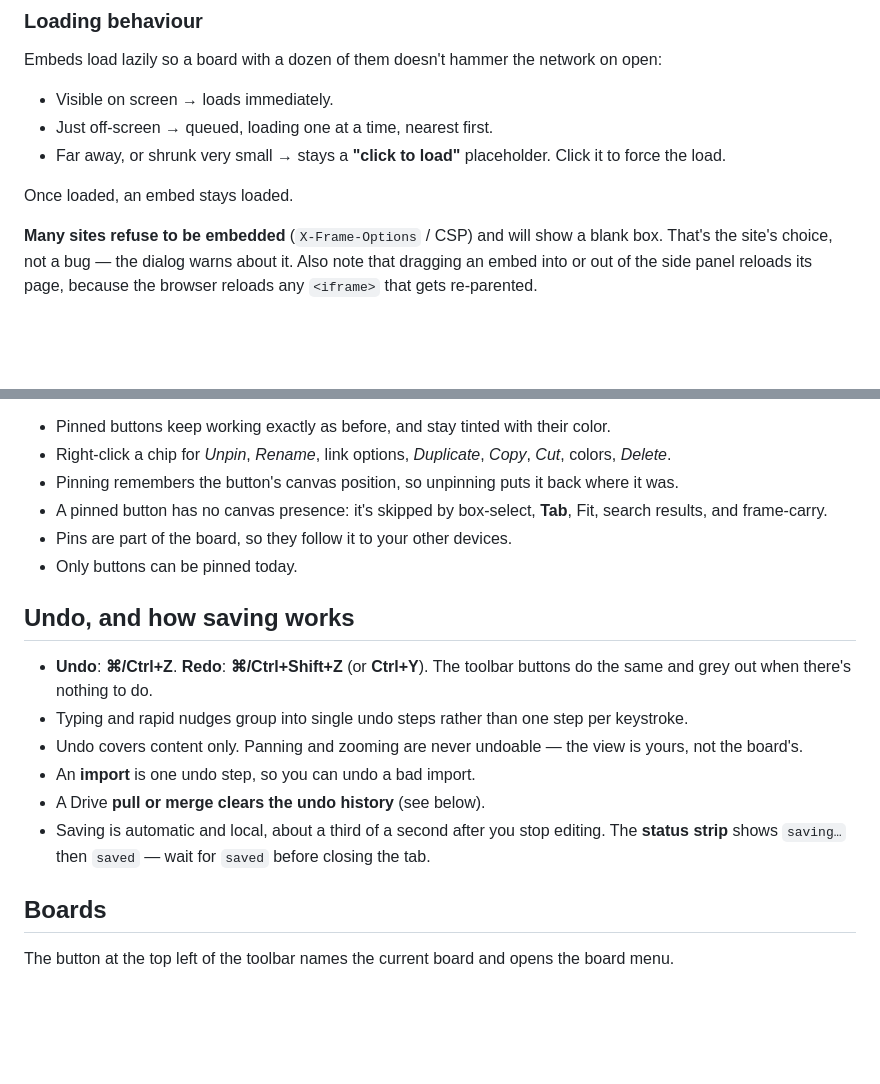
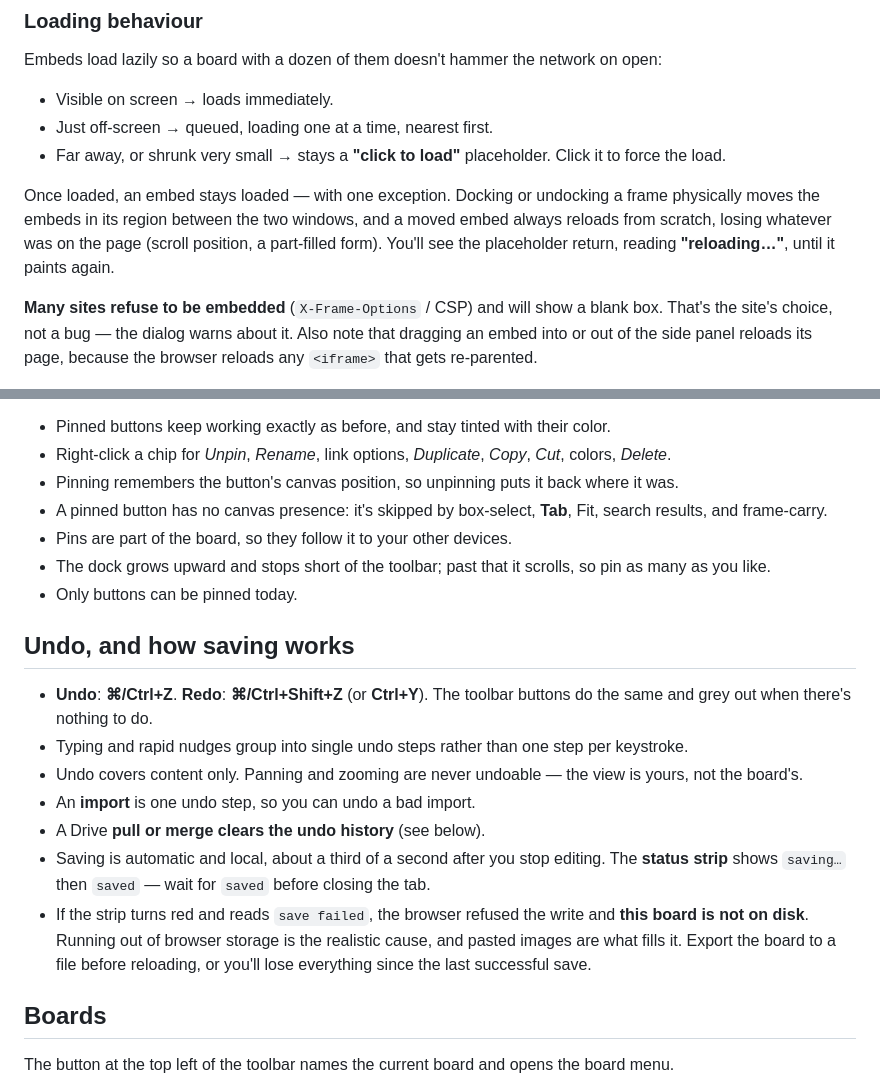
Before and after one commit to GaryRidgway/conspiracy, a Markdown page: GUIDE.md, 2 parts joined by grey strips. Drawn GitHub-style; blank space fills up the shorter version.

Commit message:
Document the four fixed behaviors in GUIDE.md
Each of the four fixes changed something a user can see, so the manual
written last commit needed the matching lines: the "reloading…" placeholder
on dock/undock (and the warning that a moved embed loses its page state),
the red `save failed` state and what to do about it, and the pin dock's
scroll-instead-of-overflow ceiling.

Co-Authored-By: Claude Opus 5 <noreply@anthropic.com>

```diff
--- a/GUIDE.md
+++ b/GUIDE.md
@@ -160,7 +160,11 @@ network on open:
 - Far away, or shrunk very small → stays a **"click to load"**
   placeholder. Click it to force the load.
 
-Once loaded, an embed stays loaded.
+Once loaded, an embed stays loaded — with one exception. Docking or
+undocking a frame physically moves the embeds in its region between the two
+windows, and a moved embed always reloads from scratch, losing whatever was
+on the page (scroll position, a part-filled form). You'll see the
+placeholder return, reading **"reloading…"**, until it paints again.
 
 **Many sites refuse to be embedded** (`X-Frame-Options` / CSP) and will
 show a blank box. That's the site's choice, not a bug — the dialog warns
@@ -329,6 +333,8 @@ zoom. Useful for the two or three jumps you make constantly.
 - A pinned button has no canvas presence: it's skipped by box-select,
   **Tab**, Fit, search results, and frame-carry.
 - Pins are part of the board, so they follow it to your other devices.
+- The dock grows upward and stops short of the toolbar; past that it
+  scrolls, so pin as many as you like.
 - Only buttons can be pinned today.
 
 ## Undo, and how saving works
@@ -344,6 +350,11 @@ zoom. Useful for the two or three jumps you make constantly.
 - Saving is automatic and local, about a third of a second after you stop
   editing. The **status strip** shows `saving…` then `saved` — wait for
   `saved` before closing the tab.
+- If the strip turns red and reads `save failed`, the browser refused the
+  write and **this board is not on disk**. Running out of browser storage is
+  the realistic cause, and pasted images are what fills it. Export the board
+  to a file before reloading, or you'll lose everything since the last
+  successful save.
 
 ## Boards
 
```
